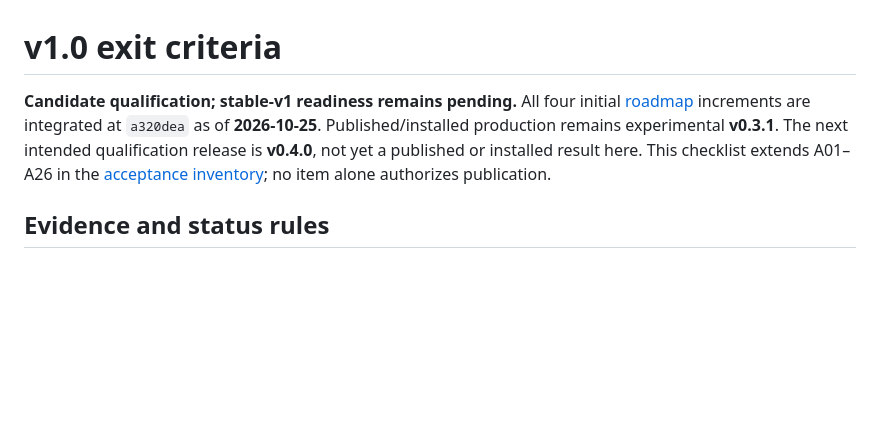
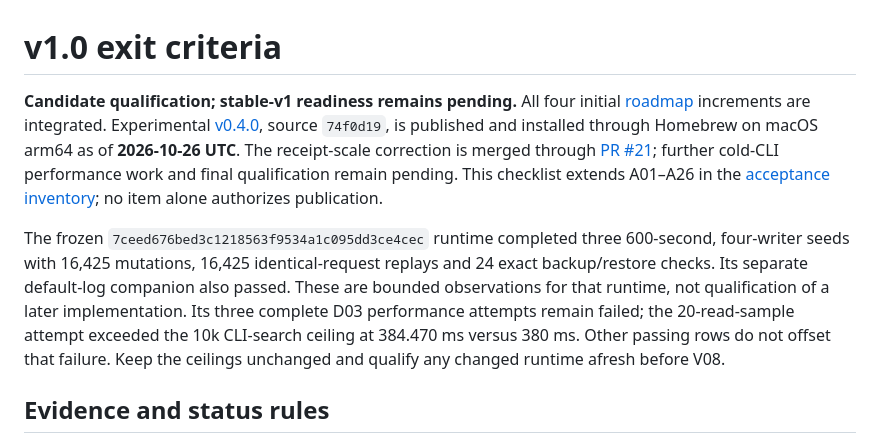
Before and after one commit to matheus3301/kb, a Markdown page: docs/stability.md, the part around the change. Drawn GitHub-style; blank space fills up the shorter version.

Commit message:
docs(stability): reconcile installed release and qualified observations

```diff
--- a/docs/stability.md
+++ b/docs/stability.md
@@ -1,11 +1,22 @@
 # v1.0 exit criteria
 
 **Candidate qualification; stable-v1 readiness remains pending.** All four
-initial [roadmap](roadmap.md) increments are integrated at `a320dea` as of
-**2026-10-25**. Published/installed production remains experimental **v0.3.1**.
-The next intended qualification release is **v0.4.0**, not yet a published or
-installed result here. This checklist extends A01–A26 in the
+initial [roadmap](roadmap.md) increments are integrated. Experimental
+[v0.4.0](https://github.com/matheus3301/kb/releases/tag/v0.4.0), source
+`74f0d19`, is published and installed through Homebrew on macOS arm64 as of
+**2026-10-26 UTC**. The receipt-scale correction is merged through
+[PR #21](https://github.com/matheus3301/kb/pull/21); further cold-CLI performance
+work and final qualification remain pending. This checklist extends A01–A26 in the
 [acceptance inventory](acceptance.json); no item alone authorizes publication.
+
+The frozen `7ceed676bed3c1218563f9534a1c095dd3ce4cec` runtime completed three
+600-second, four-writer seeds with 16,425 mutations, 16,425 identical-request
+replays and 24 exact backup/restore checks. Its separate default-log companion
+also passed. These are bounded observations for that runtime, not qualification
+of a later implementation. Its three complete D03 performance attempts remain
+failed; the 20-read-sample attempt exceeded the 10k CLI-search ceiling at
+384.470 ms versus 380 ms. Other passing rows do not offset that failure. Keep
+the ceilings unchanged and qualify any changed runtime afresh before V08.
 
 ## Evidence and status rules
 
```
